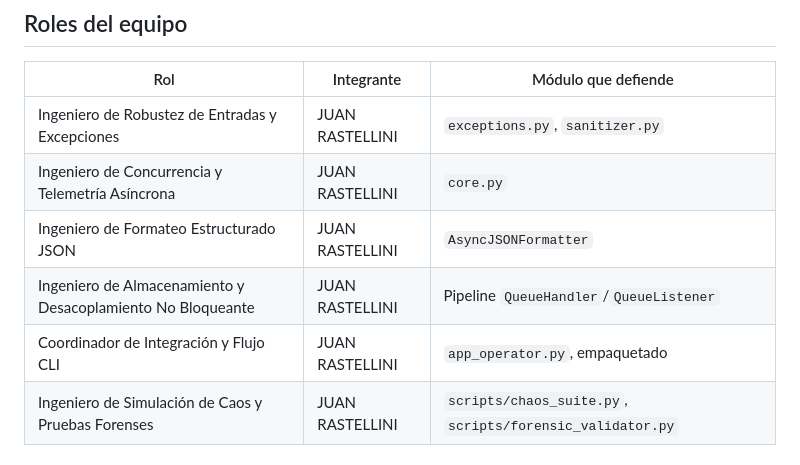
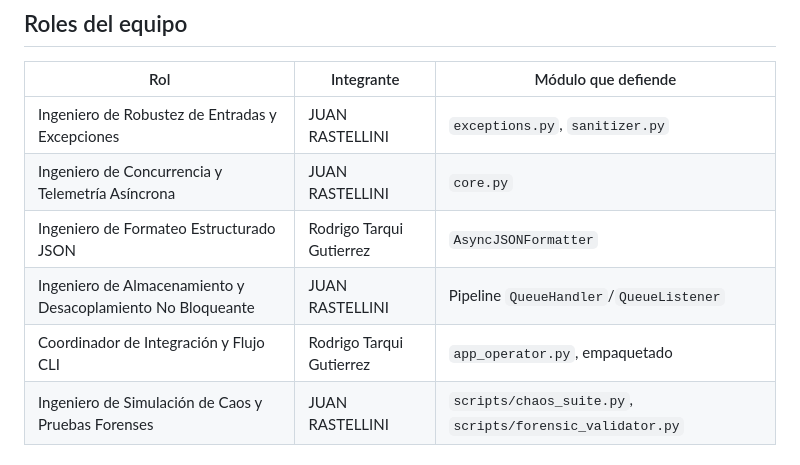
Before and after one commit to john-alexanderr/-Sistema-de-Telemetr-a-Multicloud-y-Observabilidad-As-ncrona-Proyecto-Trit-n-, a Markdown page: README.md, the part around the change. Rendered like a GitHub page.

Commit message:
Update README.md
nombres

```diff
--- a/README.md
+++ b/README.md
@@ -224,9 +224,9 @@ ruff check src tests scripts
 |---|---|---|
 | Ingeniero de Robustez de Entradas y Excepciones | JUAN RASTELLINI | `exceptions.py`, `sanitizer.py` |
 | Ingeniero de Concurrencia y Telemetría Asíncrona | JUAN RASTELLINI | `core.py` |
-| Ingeniero de Formateo Estructurado JSON | JUAN RASTELLINI | `AsyncJSONFormatter` |
+| Ingeniero de Formateo Estructurado JSON | Rodrigo Tarqui Gutierrez | `AsyncJSONFormatter` |
 | Ingeniero de Almacenamiento y Desacoplamiento No Bloqueante | JUAN RASTELLINI | Pipeline `QueueHandler`/`QueueListener` |
-| Coordinador de Integración y Flujo CLI | JUAN RASTELLINI | `app_operator.py`, empaquetado |
+| Coordinador de Integración y Flujo CLI | Rodrigo Tarqui Gutierrez | `app_operator.py`, empaquetado |
 | Ingeniero de Simulación de Caos y Pruebas Forenses | JUAN RASTELLINI | `scripts/chaos_suite.py`, `scripts/forensic_validator.py` |
 
 ## Hardening (hard gates)
```
